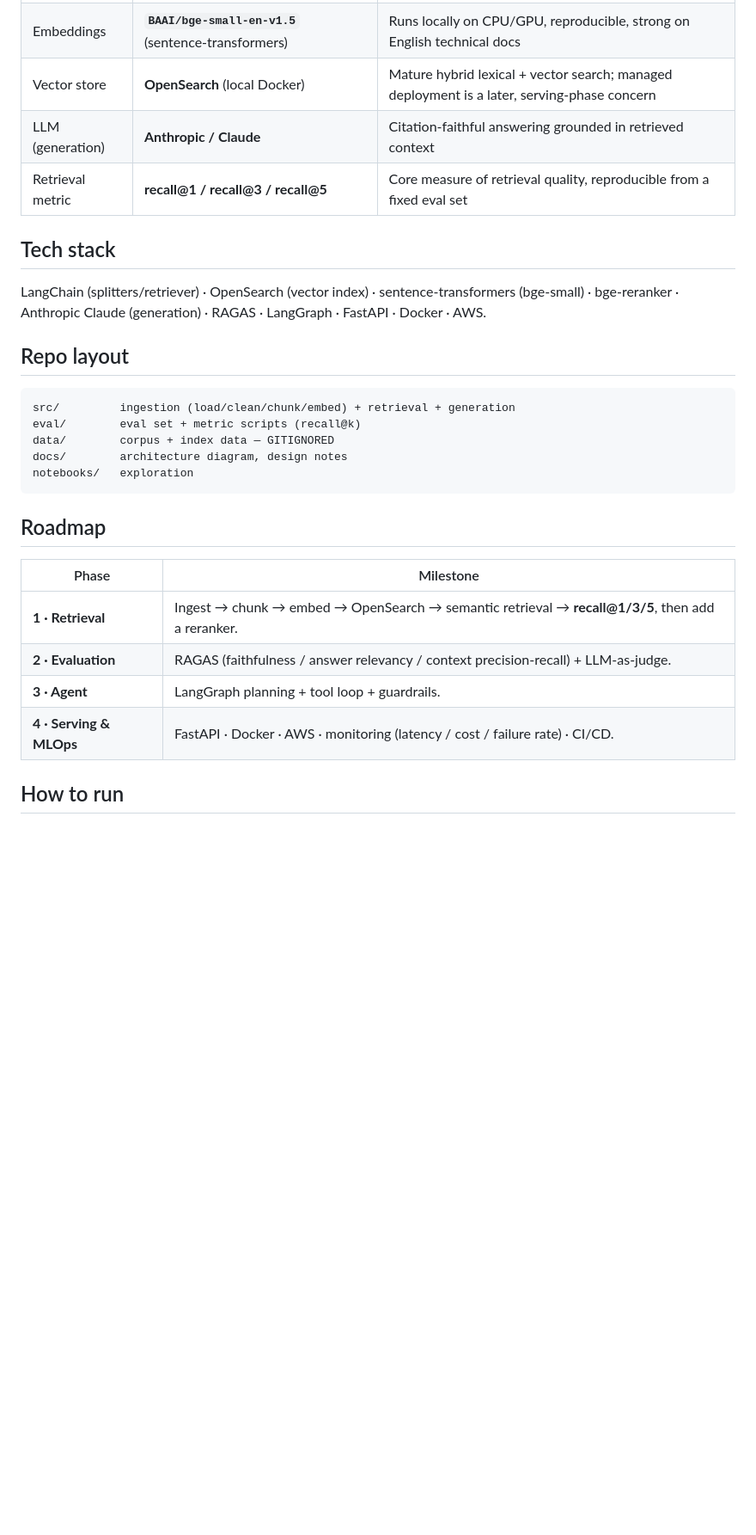
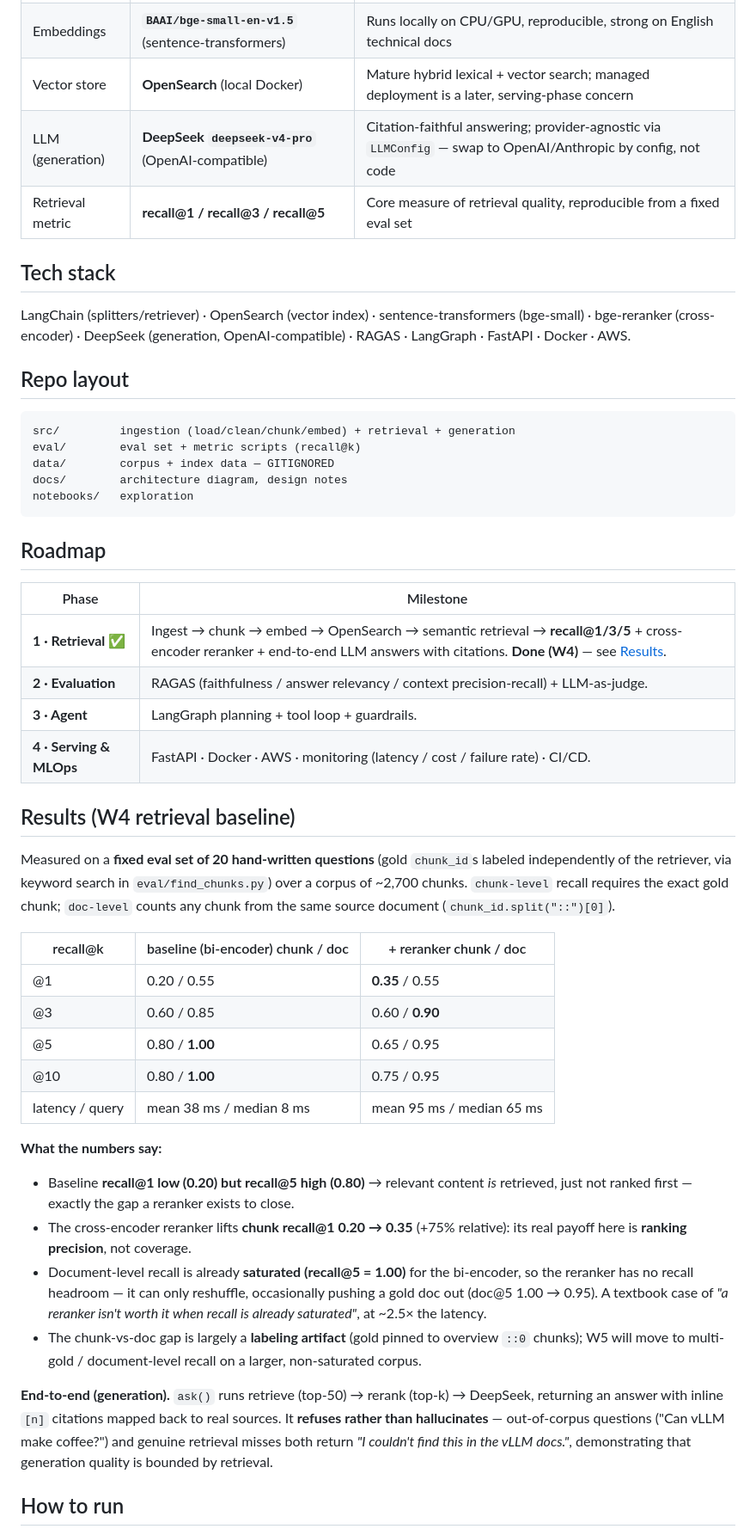
Before and after one commit to Ezreal222/ragops-copilot, a Markdown page: README.md, the part around one of its changes. Shown at 86% size. GitHub-like rendering; blank space fills up the shorter version.

Commit message:
W4D7: README — W4 results table (recall@k + rerank), run commands, fix LLM provider to DeepSeek

```diff
--- a/README.md
+++ b/README.md
@@ -25,13 +25,13 @@ LLM application and making it efficient.
 | Corpus | **vLLM official docs** (cloned from the GitHub `docs/` source) | Clean Markdown/RST, pinnable to a git SHA, idempotent re-ingestion vs. crawling HTML |
 | Embeddings | **`BAAI/bge-small-en-v1.5`** (sentence-transformers) | Runs locally on CPU/GPU, reproducible, strong on English technical docs |
 | Vector store | **OpenSearch** (local Docker) | Mature hybrid lexical + vector search; managed deployment is a later, serving-phase concern |
-| LLM (generation) | **Anthropic / Claude** | Citation-faithful answering grounded in retrieved context |
+| LLM (generation) | **DeepSeek `deepseek-v4-pro`** (OpenAI-compatible) | Citation-faithful answering; provider-agnostic via `LLMConfig` — swap to OpenAI/Anthropic by config, not code |
 | Retrieval metric | **recall@1 / recall@3 / recall@5** | Core measure of retrieval quality, reproducible from a fixed eval set |
 
 ## Tech stack
 
 LangChain (splitters/retriever) · OpenSearch (vector index) · sentence-transformers (bge-small) ·
-bge-reranker · Anthropic Claude (generation) · RAGAS · LangGraph · FastAPI · Docker · AWS.
+bge-reranker (cross-encoder) · DeepSeek (generation, OpenAI-compatible) · RAGAS · LangGraph · FastAPI · Docker · AWS.
 
 ## Repo layout
 
@@ -47,10 +47,43 @@ notebooks/   exploration
 
 | Phase | Milestone |
 |---|---|
-| **1 · Retrieval** | Ingest → chunk → embed → OpenSearch → semantic retrieval → **recall@1/3/5**, then add a reranker. |
+| **1 · Retrieval** ✅ | Ingest → chunk → embed → OpenSearch → semantic retrieval → **recall@1/3/5** + cross-encoder reranker + end-to-end LLM answers with citations. **Done (W4)** — see [Results](#results-w4-retrieval-baseline). |
 | **2 · Evaluation** | RAGAS (faithfulness / answer relevancy / context precision-recall) + LLM-as-judge. |
 | **3 · Agent** | LangGraph planning + tool loop + guardrails. |
 | **4 · Serving & MLOps** | FastAPI · Docker · AWS · monitoring (latency / cost / failure rate) · CI/CD. |
+
+## Results (W4 retrieval baseline)
+
+Measured on a **fixed eval set of 20 hand-written questions** (gold `chunk_id`s labeled
+independently of the retriever, via keyword search in `eval/find_chunks.py`) over a corpus of
+~2,700 chunks. `chunk-level` recall requires the exact gold chunk; `doc-level` counts any chunk
+from the same source document (`chunk_id.split("::")[0]`).
+
+| recall@k | baseline (bi-encoder) chunk / doc | + reranker chunk / doc |
+|---|---|---|
+| @1 | 0.20 / 0.55 | **0.35** / 0.55 |
+| @3 | 0.60 / 0.85 | 0.60 / **0.90** |
+| @5 | 0.80 / **1.00** | 0.65 / 0.95 |
+| @10 | 0.80 / **1.00** | 0.75 / 0.95 |
+| latency / query | mean 38 ms / median 8 ms | mean 95 ms / median 65 ms |
+
+**What the numbers say:**
+- Baseline **recall@1 low (0.20) but recall@5 high (0.80)** → relevant content *is* retrieved,
+  just not ranked first — exactly the gap a reranker exists to close.
+- The cross-encoder reranker lifts **chunk recall@1 0.20 → 0.35** (+75% relative): its real payoff
+  here is **ranking precision**, not coverage.
+- Document-level recall is already **saturated (recall@5 = 1.00)** for the bi-encoder, so the
+  reranker has no recall headroom — it can only reshuffle, occasionally pushing a gold doc out
+  (doc@5 1.00 → 0.95). A textbook case of *"a reranker isn't worth it when recall is already
+  saturated"*, at ~2.5× the latency.
+- The chunk-vs-doc gap is largely a **labeling artifact** (gold pinned to overview `::0` chunks);
+  W5 will move to multi-gold / document-level recall on a larger, non-saturated corpus.
+
+**End-to-end (generation).** `ask()` runs retrieve (top-50) → rerank (top-k) → DeepSeek, returning
+an answer with inline `[n]` citations mapped back to real sources. It **refuses rather than
+hallucinates** — out-of-corpus questions ("Can vLLM make coffee?") and genuine retrieval misses
+both return *"I couldn't find this in the vLLM docs."*, demonstrating that generation quality is
+bounded by retrieval.
 
 ## How to run
 
```
Also changed, not shown: other parts of README.md (+13 -3 lines).
